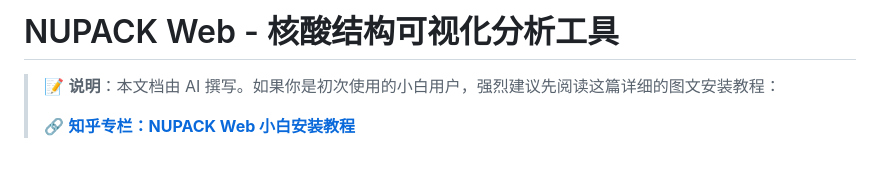
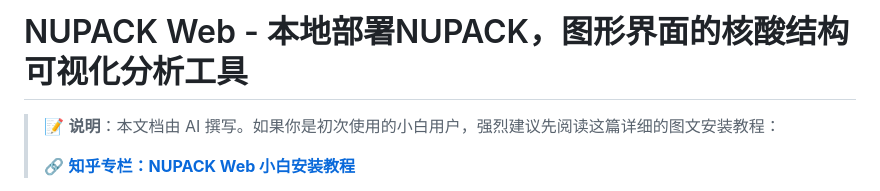
Before and after one commit to Luminave/nupack-webapp, a Markdown page: README.md, the part around the change. GitHub-like rendering; blank space fills up the shorter version.

```diff
--- a/README.md
+++ b/README.md
@@ -1,4 +1,4 @@
-# NUPACK Web - 核酸结构可视化分析工具
+# NUPACK Web - 本地部署NUPACK，图形界面的核酸结构可视化分析工具
 
 > 📝 **说明**：本文档由 AI 撰写。如果你是初次使用的小白用户，强烈建议先阅读这篇详细的图文安装教程：
 >
```
